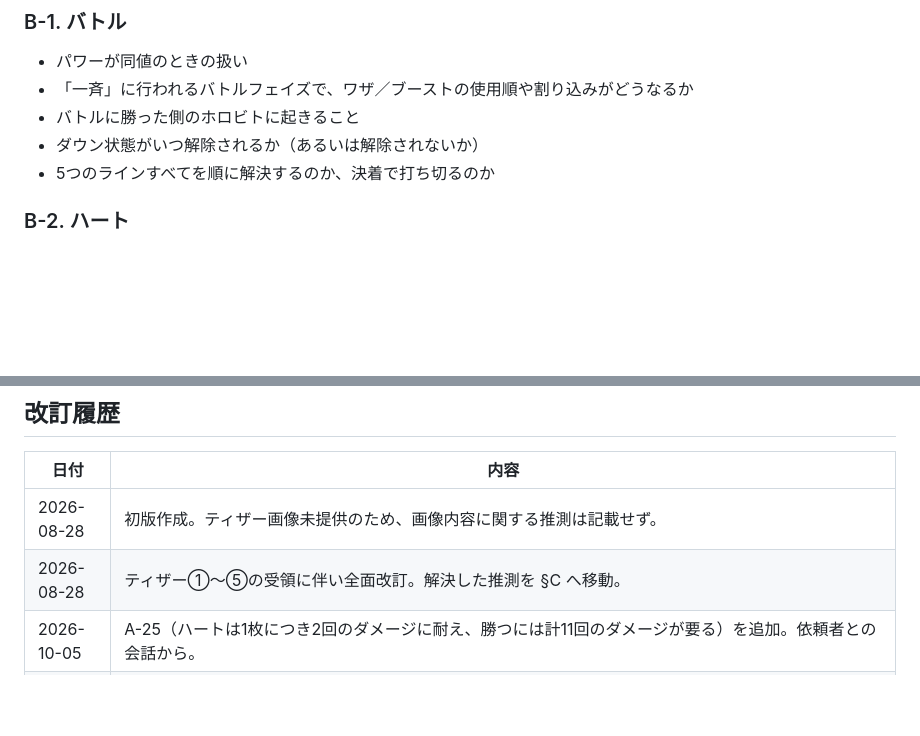
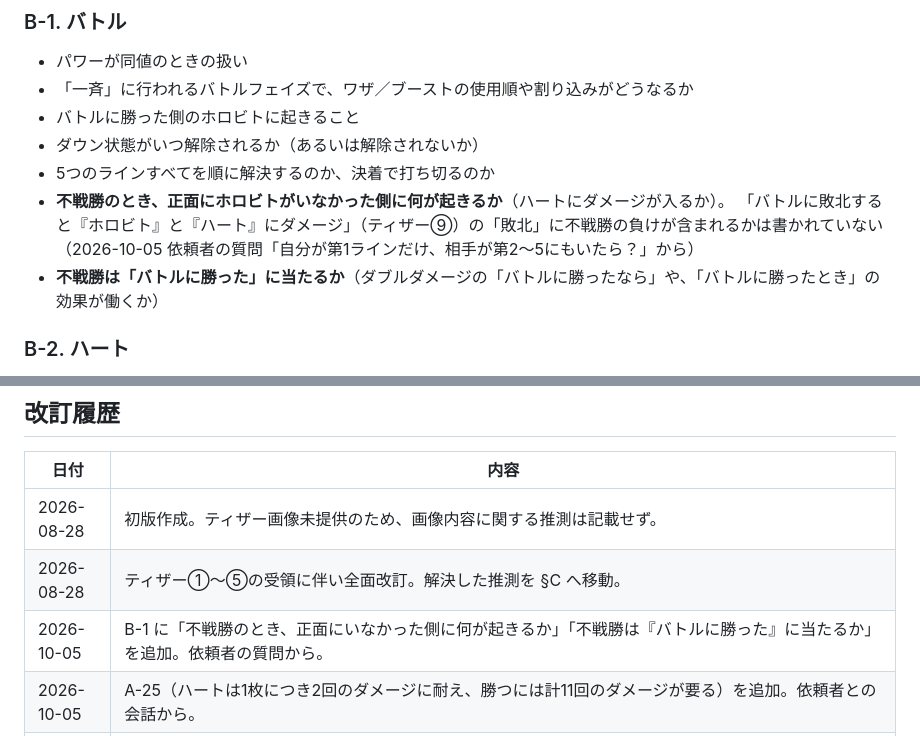
Before and after one commit to tayu02/horobeat, a Markdown page: docs/rules_guess.md, 2 parts joined by grey strips. GitHub-like rendering; blank space fills up the shorter version.

Commit message:
rules_guess B-1 に不戦勝の論点を2つ追加
依頼者の質問（自分が第1ラインだけ、相手が第2〜5にもいたら？）から。
不戦勝で正面にいなかった側にダメージが入るか、不戦勝が「バトルに勝った」に当たるかは書かれていない。

npm test: 405 件通過、失敗 0

Co-Authored-By: Claude Opus 5.5 <noreply@anthropic.com>
Claude-Session: https://claude.ai/code/session_01Wvw2Cfp4pzNDoTz887sRw8

```diff
--- a/docs/rules_guess.md
+++ b/docs/rules_guess.md
@@ -459,6 +459,10 @@
 - バトルに勝った側のホロビトに起きること
 - ダウン状態がいつ解除されるか（あるいは解除されないか）
 - 5つのラインすべてを順に解決するのか、決着で打ち切るのか
+- **不戦勝のとき、正面にホロビトがいなかった側に何が起きるか**（ハートにダメージが入るか）。
+  「バトルに敗北すると『ホロビト』と『ハート』にダメージ」（ティザー⑨）の「敗北」に不戦勝の負けが含まれるかは書かれていない
+  （2026-10-05 依頼者の質問「自分が第1ラインだけ、相手が第2〜5にもいたら？」から）
+- **不戦勝は「バトルに勝った」に当たるか**（ダブルダメージの「バトルに勝ったなら」や、「バトルに勝ったとき」の効果が働くか）
 
 ### B-2. ハート
 - バトルに負けたとき、**どのハートがダメージを受けるか**
@@ -581,6 +585,7 @@
 |---|---|
 | 2026-08-28 | 初版作成。ティザー画像未提供のため、画像内容に関する推測は記載せず。 |
 | 2026-08-28 | ティザー①〜⑤の受領に伴い全面改訂。解決した推測を §C へ移動。 |
+| 2026-10-05 | B-1 に「不戦勝のとき、正面にいなかった側に何が起きるか」「不戦勝は『バトルに勝った』に当たるか」を追加。依頼者の質問から。 |
 | 2026-10-05 | A-25（ハートは1枚につき2回のダメージに耐え、勝つには計11回のダメージが要る）を追加。依頼者との会話から。 |
 | 2026-10-04 | A-24（「手札に戻す」は持ち主の手札か）を追加。シミュレーターが持ち主の手札へ自動で戻していた（推測がコードに入っていた）のを、選ばせる形に改めた。 |
 | 2026-10-04 | ワザを使う操作をシミュレーターに追加したことに伴い、B-5 に「コストのエナの色の条件」「パワーアップの続く期間」を追加。 |
```
